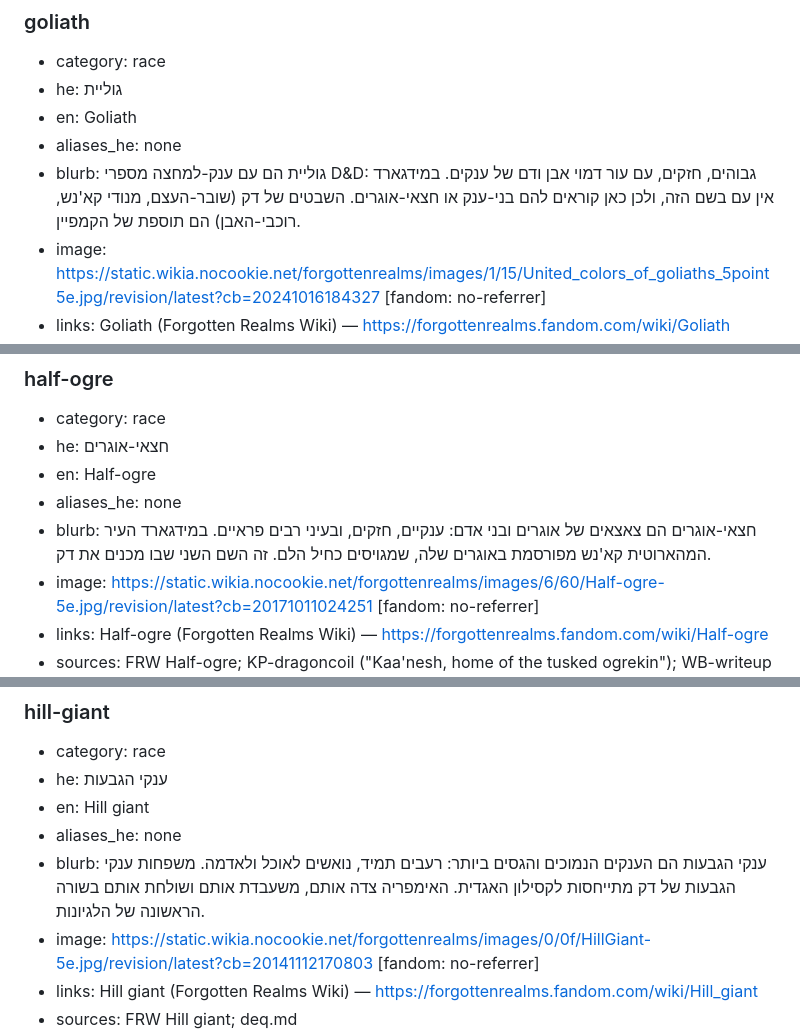
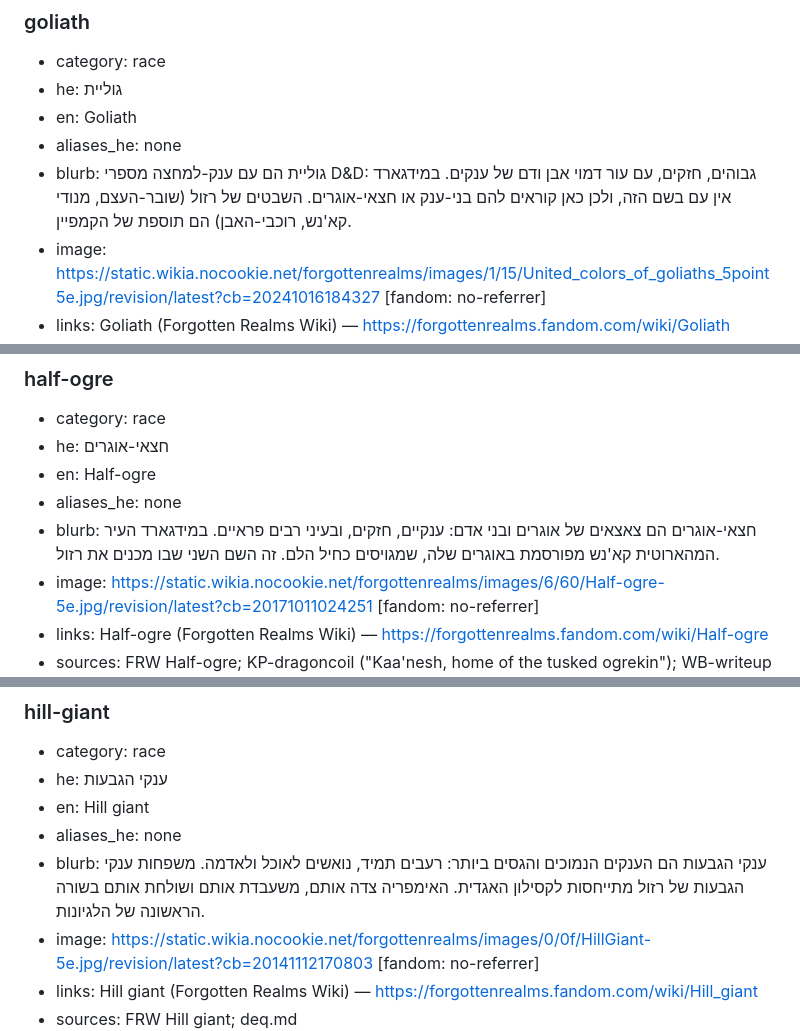
Before and after one commit to syzore/dnd-sessions-handler, a Markdown page: docs/lore/session-one-glossary-draft.md, 3 parts joined by grey strips. Rendered like a GitHub page.

```diff
--- a/docs/lore/session-one-glossary-draft.md
+++ b/docs/lore/session-one-glossary-draft.md
@@ -211,7 +211,7 @@ Left out as too generic for a popup: מחתרת הג'מבוקה, לוחם קדו
 - he: גוליית
 - en: Goliath
 - aliases_he: none
-- blurb: גוליית הם עם ענק-למחצה מספרי D&D: גבוהים, חזקים, עם עור דמוי אבן ודם של ענקים. במידגארד אין עם בשם הזה, ולכן כאן קוראים להם בני-ענק או חצאי-אוגרים. השבטים של דק (שובר-העצם, מנודי קא'נש, רוכבי-האבן) הם תוספת של הקמפיין.
+- blurb: גוליית הם עם ענק-למחצה מספרי D&D: גבוהים, חזקים, עם עור דמוי אבן ודם של ענקים. במידגארד אין עם בשם הזה, ולכן כאן קוראים להם בני-ענק או חצאי-אוגרים. השבטים של רזול (שובר-העצם, מנודי קא'נש, רוכבי-האבן) הם תוספת של הקמפיין.
 - image: https://static.wikia.nocookie.net/forgottenrealms/images/1/15/United_colors_of_goliaths_5point5e.jpg/revision/latest?cb=20241016184327 [fandom: no-referrer]
 - links: Goliath (Forgotten Realms Wiki) — https://forgottenrealms.fandom.com/wiki/Goliath
 - sources: FRW Goliath; deq.md ("אין כאן גוליית")
@@ -233,7 +233,7 @@ Left out as too generic for a popup: מחתרת הג'מבוקה, לוחם קדו
 - he: חצאי-אוגרים
 - en: Half-ogre
 - aliases_he: none
-- blurb: חצאי-אוגרים הם צאצאים של אוגרים ובני אדם: ענקיים, חזקים, ובעיני רבים פראיים. במידגארד העיר המהארוטית קא'נש מפורסמת באוגרים שלה, שמגויסים כחיל הלם. זה השם השני שבו מכנים את דק.
+- blurb: חצאי-אוגרים הם צאצאים של אוגרים ובני אדם: ענקיים, חזקים, ובעיני רבים פראיים. במידגארד העיר המהארוטית קא'נש מפורסמת באוגרים שלה, שמגויסים כחיל הלם. זה השם השני שבו מכנים את רזול.
 - image: https://static.wikia.nocookie.net/forgottenrealms/images/6/60/Half-ogre-5e.jpg/revision/latest?cb=20171011024251 [fandom: no-referrer]
 - links: Half-ogre (Forgotten Realms Wiki) — https://forgottenrealms.fandom.com/wiki/Half-ogre
 - sources: FRW Half-ogre; KP-dragoncoil ("Kaa'nesh, home of the tusked ogrekin"); WB-writeup (Kaa'Nesh ogres as shock troops)
@@ -256,7 +256,7 @@ Left out as too generic for a popup: מחתרת הג'מבוקה, לוחם קדו
 - he: ענקי הגבעות
 - en: Hill giant
 - aliases_he: none
-- blurb: ענקי הגבעות הם הענקים הנמוכים והגסים ביותר: רעבים תמיד, נואשים לאוכל ולאדמה. משפחות ענקי הגבעות של דק מתייחסות לקסילון האגדית. האימפריה צדה אותם, משעבדת אותם ושולחת אותם בשורה הראשונה של הלגיונות.
+- blurb: ענקי הגבעות הם הענקים הנמוכים והגסים ביותר: רעבים תמיד, נואשים לאוכל ולאדמה. משפחות ענקי הגבעות של רזול מתייחסות לקסילון האגדית. האימפריה צדה אותם, משעבדת אותם ושולחת אותם בשורה הראשונה של הלגיונות.
 - image: https://static.wikia.nocookie.net/forgottenrealms/images/0/0f/HillGiant-5e.jpg/revision/latest?cb=20141112170803 [fandom: no-referrer]
 - links: Hill giant (Forgotten Realms Wiki) — https://forgottenrealms.fandom.com/wiki/Hill_giant
 - sources: FRW Hill giant; deq.md
```
Also changed, not shown: docs/lore/session-one-backgrounds-draft.md (+3 -3 lines), docs/specs/session-one-glossary.md (+2 -2 lines).
